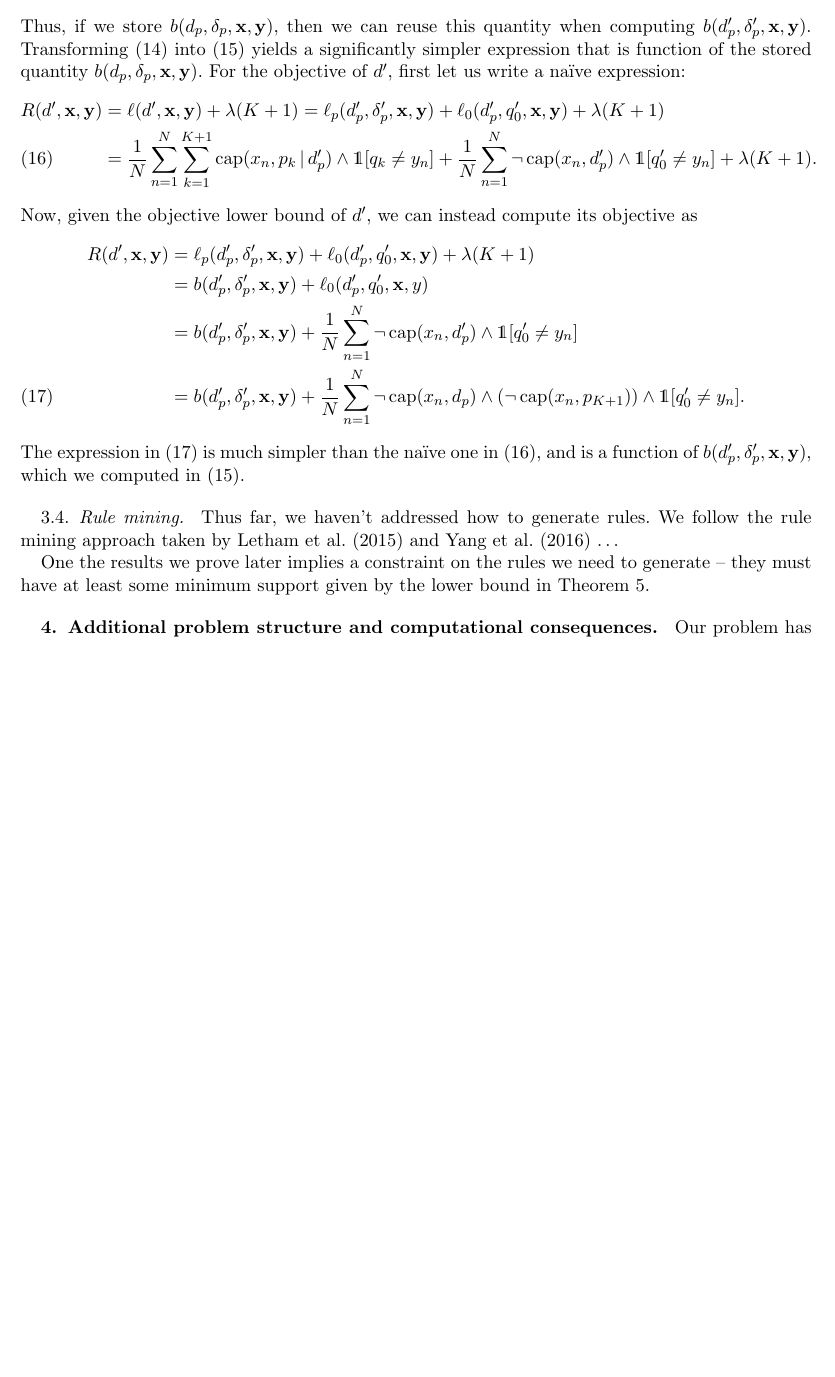
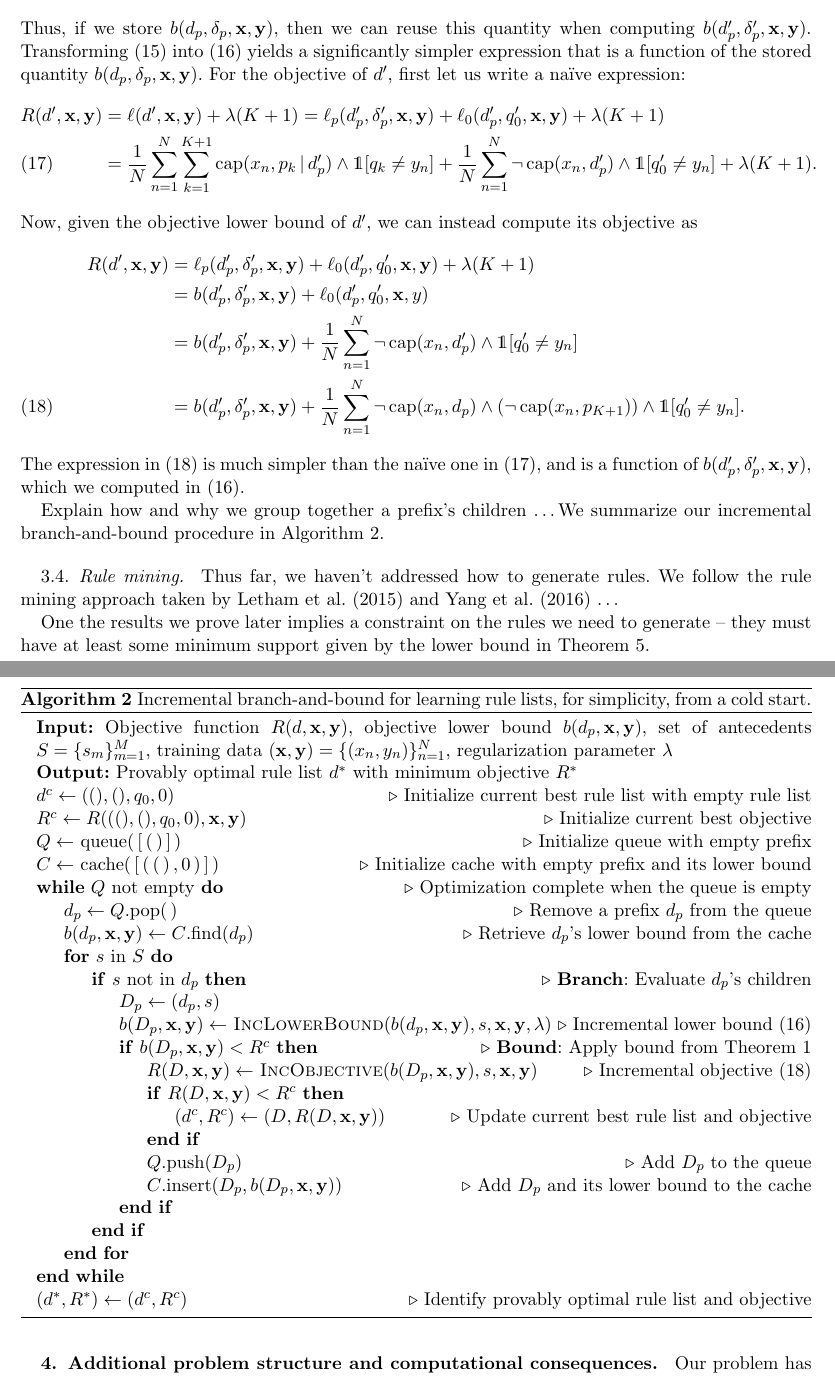
Before and after one commit to nlarusstone/corels-test, a LaTeX document (paper/arxiv.tex, which reads paper/content.tex): part of page 6 of 29 before the commit and two parts of pages 6 and 7 of 29 after it, the two joined at a grey line, cut so that both start at the same text, the shorter picture padded with empty space. Compiled offline with pdfLaTeX.

Commit message:
Add notions of parent, child, incremental pseudocode

```diff
--- a/paper/content.tex
+++ b/paper/content.tex
@@ -406,7 +421,7 @@ Thus, if we store $b(\Prefix, \Labels, \x, \y)$, % and ${\neg\, \Cap(\x, \Prefix
 then we can reuse this quantity when computing $b(\Prefix', \Labels', \x, \y)$.
 %
 Transforming~\eqref{eq:non-inc-lb} into~\eqref{eq:inc-lb} yields a
-significantly simpler expression that is function of the stored
+significantly simpler expression that is a function of the stored
 quantity~$b(\Prefix, \Labels, \x, \y)$. %, as well as ${\neg\, \Cap(\x, \Prefix)}$
 %and the last rule of~$\RL'$, ${p_{K+1} \rightarrow q_{K+1}}$.
 %
@@ -434,6 +449,46 @@ one in~\eqref{eq:non-inc-obj}, and is a function of
 $b(\Prefix', \Labels', \x, \y)$, which we computed in~\eqref{eq:inc-lb}.
 %as well as ${\neg\, \Cap(\x, \Prefix)}$,
 %and the last antecedent~$p_{K+1}$ and default rule~$\Default'$ of~$\RL'$.
+
+Explain how and why we group together a prefix's children \dots
+We summarize our incremental branch-and-bound procedure in Algorithm~\ref{alg:incremental}.
+
+\begin{algorithm}[t!]
+\caption{Incremental branch-and-bound for learning rule lists, for simplicity, from a cold start.}
+\label{alg:incremental}
+\begin{algorithmic}
+\normalsize
+\State \textbf{Input:} Objective function~$\Obj(\RL, \x, \y)$,
+objective lower bound~${b(\Prefix, \x, \y)}$,
+set of antecedents ${\RuleSet = \{s_m\}_{m=1}^M}$,
+training data~$(\x, \y) = {\{(x_n, y_n)\}_{n=1}^N}$,
+regularization parameter~$\Reg$
+\State \textbf{Output:} Provably optimal rule list~$\OptimalRL$ with minimum objective~$\OptimalObj$
+\State $\CurrentRL \gets ((), (), \Default, 0)$ \Comment{Initialize current best rule list with empty rule list}
+\State $\CurrentObj \gets \Obj(((), (), \Default, 0), \x, \y)$ \Comment{Initialize current best objective}
+\State $Q \gets $ queue$(\,[\,(\,)\,]\,)$ \Comment{Initialize queue with empty prefix}
+\State $C \gets $ cache$(\,[\,(\,(\,)\,, 0\,)\,]\,)$ \Comment{Initialize cache with empty prefix and its lower bound}
+\While {$Q$ not empty} \Comment{Optimization complete when the queue is empty}
+	\State $\Prefix \gets Q$.pop(\,) \Comment{Remove a prefix~$\Prefix$ from the queue}
+        \State $b(\Prefix, \x, \y) \gets C$.find$(\Prefix)$ \Comment{Retrieve $\Prefix$'s lower bound from the cache}
+        \For {$s$ in $\RuleSet$}
+            \If {$s$ not in $\Prefix$} \Comment{\textbf{Branch}: Evaluate $\Prefix$'s children}
+                \State $\PrefixB \gets (\Prefix, s)$
+                \State $b(\PrefixB, \x, \y) \gets $ \Call{IncLowerBound}{$b(\Prefix, \x, \y), s, \x, \y, \Reg$} \Comment{Incremental lower bound~\eqref{eq:inc-lb}}
+                \If {$b(\PrefixB, \x, \y) < \CurrentObj$} \Comment{\textbf{Bound}: Apply bound from Theorem~\ref{thm:bound}}
+                    \State $\Obj(\RLB, \x, \y) \gets $ \Call{IncObjective}{$b(\PrefixB, \x, \y), s, \x, \y$} \Comment{Incremental objective~\eqref{eq:inc-obj}}
+                    \If {$\Obj(\RLB, \x, \y) < \CurrentObj$}
+                        \State $(\CurrentRL, \CurrentObj) \gets (\RLB, \Obj(\RLB, \x, \y))$ \Comment{Update current best rule list and objective}
+                    \EndIf
+                    \State $Q$.push$(\PrefixB)$ \Comment{Add $\PrefixB$ to the queue}
+                    \State $C$.insert$(\PrefixB, b(\PrefixB, \x, \y))$ \Comment{Add $\PrefixB$ and its lower bound to the cache}
+                \EndIf
+            \EndIf
+        \EndFor
+\EndWhile
+\State $(\OptimalRL, \OptimalObj) \gets (\CurrentRL, \CurrentObj)$ \Comment{Identify provably optimal rule list and objective}
+\end{algorithmic}
+\end{algorithm}
 
 \subsection{Rule mining}
 \label{sec:rule-mining}
```
Also changed, not shown: todo.md (+5 -0 lines), paper/content.tex (31 more changed lines).
